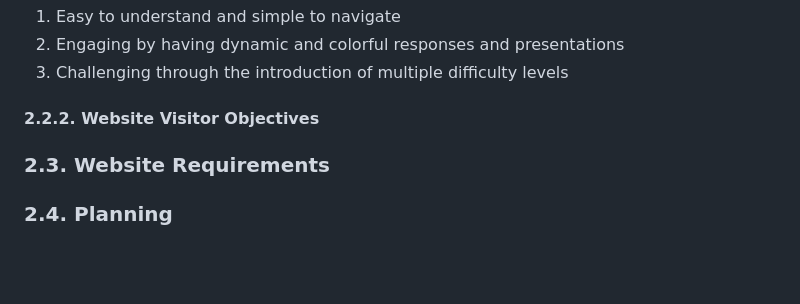
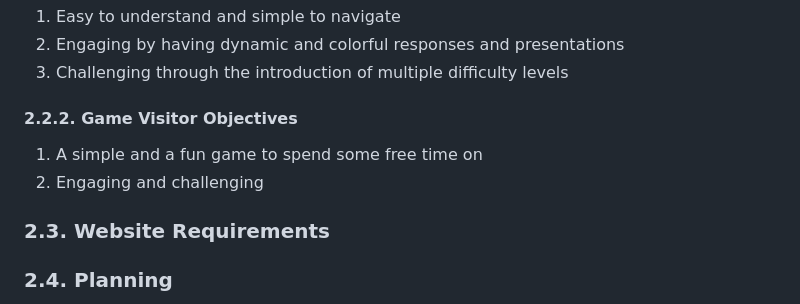
Before and after one commit to ahmedcodein/word_guesser, a Markdown page: README.md, the part around the change. GitHub-like rendering; blank space fills up the shorter version.

Commit message:
docs: add content to Visitor Objective subsection

```diff
--- a/README.md
+++ b/README.md
@@ -44,7 +44,10 @@ From the author perspective, the main objective of developing this game is to le
 2. Engaging by having dynamic and colorful responses and presentations
 3. Challenging through the introduction of multiple difficulty levels
 
-#### 2.2.2. Website Visitor Objectives
+#### 2.2.2. Game Visitor Objectives
+
+1. A simple and a fun game to spend some free time on
+2. Engaging and challenging
 
 ### 2.3. Website Requirements
 
```
